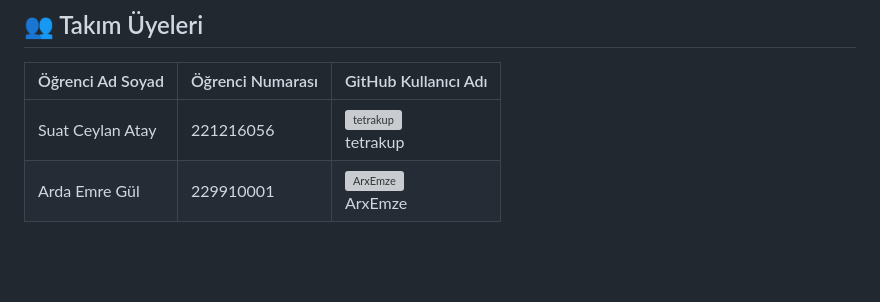
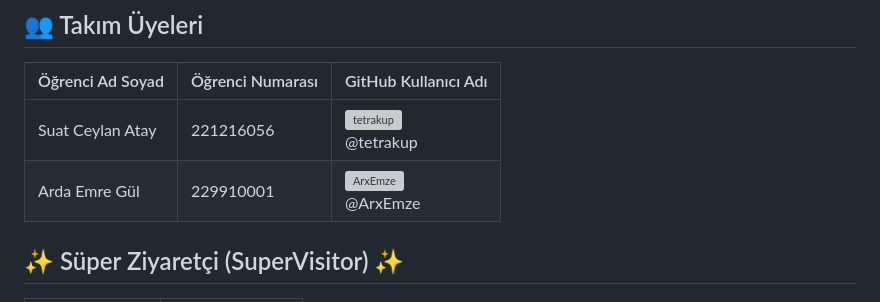
Before and after one commit to tetrakup/flutter_final, a Markdown page: README.md, the part around the change printed below. GitHub-like rendering; blank space fills up the shorter version; grey boxes are pictures that could not be loaded.

```diff
--- a/README.md
+++ b/README.md
@@ -43,7 +43,8 @@ Bu uygulama, mobil programlama dersi kapsamında geliştirilen  kitap tutkunlar
 
 | Öğrenci Ad Soyad      | Öğrenci Numarası | GitHub Kullanıcı Adı        |
 |-----------------------|------------------|----------------------------|
-| Suat Ceylan Atay      | 221216056        | [<img src="https://avatars.githubusercontent.com/u/97338156?v=4" width="110" height="110" alt="tetrakup">](https://github.com/tetrakup) <br> <span style="color:gray">tetrakup</span> |
-| Arda Emre Gül         | 229910001        | [<img src="https://avatars.githubusercontent.com/u/107351003?v=4" width="110" height="110" alt="ArxEmze">](https://github.com/ArxEmze) <br> <span style="color:gray">ArxEmze</span>    |
+| Suat Ceylan Atay      | 221216056        | [<img src="https://avatars.githubusercontent.com/u/97338156?v=4" width="110" height="110" alt="tetrakup">](https://github.com/tetrakup) <br> <span style="color:gray">@tetrakup</span> |
+| Arda Emre Gül         | 229910001        | [<img src="https://avatars.githubusercontent.com/u/107351003?v=4" width="110" height="110" alt="ArxEmze">](https://github.com/ArxEmze) <br> <span style="color:gray">@ArxEmze</span>    |
 
+## ✨ Süper Ziyaretçi (SuperVisitor) ✨
 
```
Also changed, not shown: other parts of README.md (+3 -4 lines).
